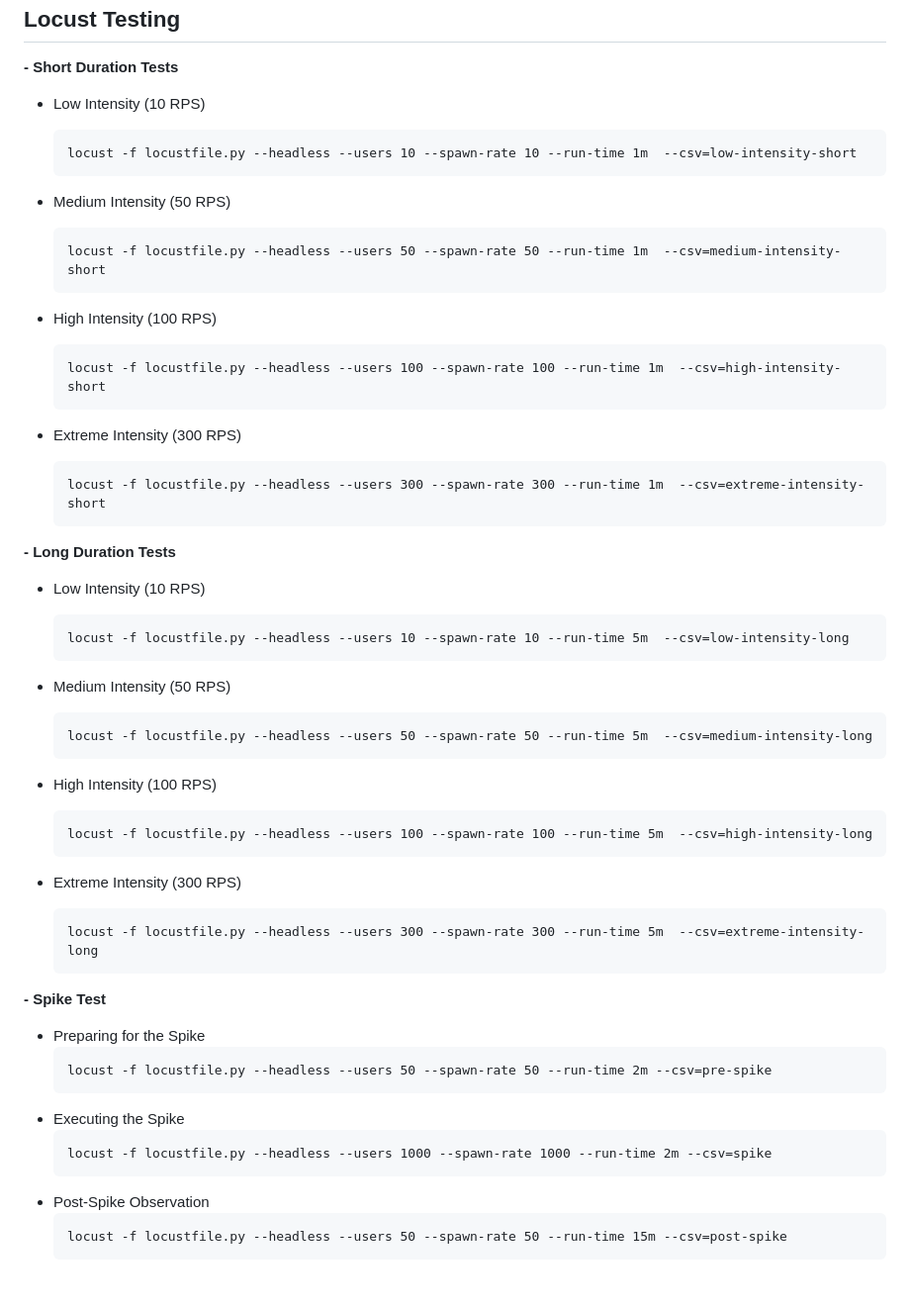
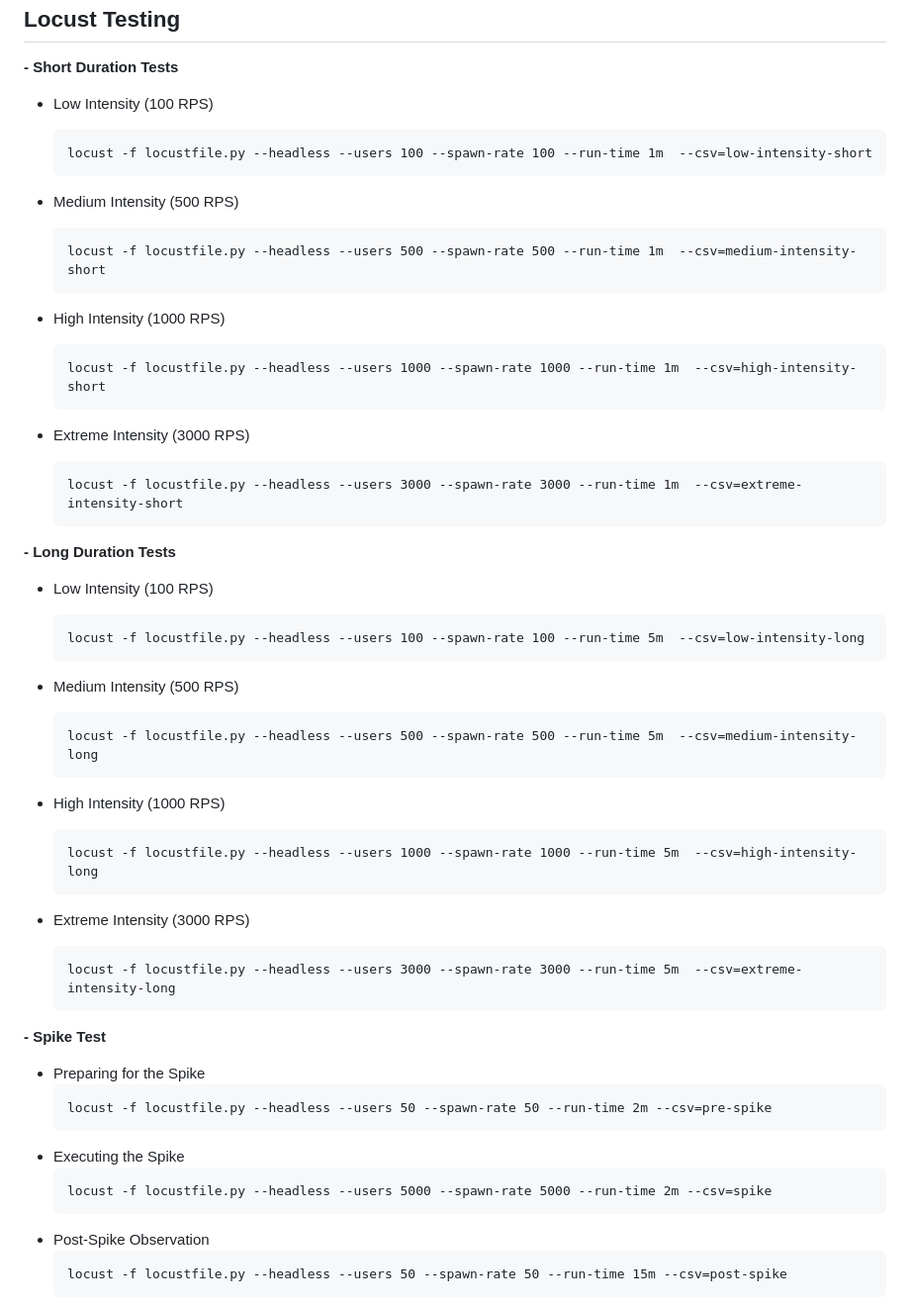
Before and after one commit to zhifanl/SENG533-TeaStore-Evaluation, a Markdown page: README.md, the part around the change. Shown at 99% size. GitHub-like rendering; blank space fills up the shorter version.

````diff
--- a/README.md
+++ b/README.md
@@ -128,43 +128,43 @@ After running the tests, shut down loadgenerator (the first process)
 
 **- Short Duration Tests**
 
-- Low Intensity (10 RPS)
+- Low Intensity (100 RPS)
     ```
-    locust -f locustfile.py --headless --users 10 --spawn-rate 10 --run-time 1m  --csv=low-intensity-short
+    locust -f locustfile.py --headless --users 100 --spawn-rate 100 --run-time 1m  --csv=low-intensity-short
     ```
 
-- Medium Intensity (50 RPS)
+- Medium Intensity (500 RPS)
     ```
-    locust -f locustfile.py --headless --users 50 --spawn-rate 50 --run-time 1m  --csv=medium-intensity-short
+    locust -f locustfile.py --headless --users 500 --spawn-rate 500 --run-time 1m  --csv=medium-intensity-short
     ```
-- High Intensity (100 RPS)
+- High Intensity (1000 RPS)
     ```
-    locust -f locustfile.py --headless --users 100 --spawn-rate 100 --run-time 1m  --csv=high-intensity-short
+    locust -f locustfile.py --headless --users 1000 --spawn-rate 1000 --run-time 1m  --csv=high-intensity-short
     ```
-- Extreme Intensity (300 RPS)
+- Extreme Intensity (3000 RPS)
     ```
-    locust -f locustfile.py --headless --users 300 --spawn-rate 300 --run-time 1m  --csv=extreme-intensity-short
+    locust -f locustfile.py --headless --users 3000 --spawn-rate 3000 --run-time 1m  --csv=extreme-intensity-short
     ```
 
 
 **- Long Duration Tests**
 
-- Low Intensity (10 RPS)
+- Low Intensity (100 RPS)
     ```
-    locust -f locustfile.py --headless --users 10 --spawn-rate 10 --run-time 5m  --csv=low-intensity-long
+    locust -f locustfile.py --headless --users 100 --spawn-rate 100 --run-time 5m  --csv=low-intensity-long
     ```
 
-- Medium Intensity (50 RPS)
+- Medium Intensity (500 RPS)
     ```
-    locust -f locustfile.py --headless --users 50 --spawn-rate 50 --run-time 5m  --csv=medium-intensity-long
+    locust -f locustfile.py --headless --users 500 --spawn-rate 500 --run-time 5m  --csv=medium-intensity-long
     ```
-- High Intensity (100 RPS)
+- High Intensity (1000 RPS)
     ```
-    locust -f locustfile.py --headless --users 100 --spawn-rate 100 --run-time 5m  --csv=high-intensity-long
+    locust -f locustfile.py --headless --users 1000 --spawn-rate 1000 --run-time 5m  --csv=high-intensity-long
     ```
-- Extreme Intensity (300 RPS)
+- Extreme Intensity (3000 RPS)
     ```
-    locust -f locustfile.py --headless --users 300 --spawn-rate 300 --run-time 5m  --csv=extreme-intensity-long
+    locust -f locustfile.py --headless --users 3000 --spawn-rate 3000 --run-time 5m  --csv=extreme-intensity-long
     ```
 
 **- Spike Test**
@@ -175,7 +175,7 @@ After running the tests, shut down loadgenerator (the first process)
     ```
 - Executing the Spike
     ```
-    locust -f locustfile.py --headless --users 1000 --spawn-rate 1000 --run-time 2m --csv=spike
+    locust -f locustfile.py --headless --users 5000 --spawn-rate 5000 --run-time 2m --csv=spike
     ```
 - Post-Spike Observation
     ```
````
